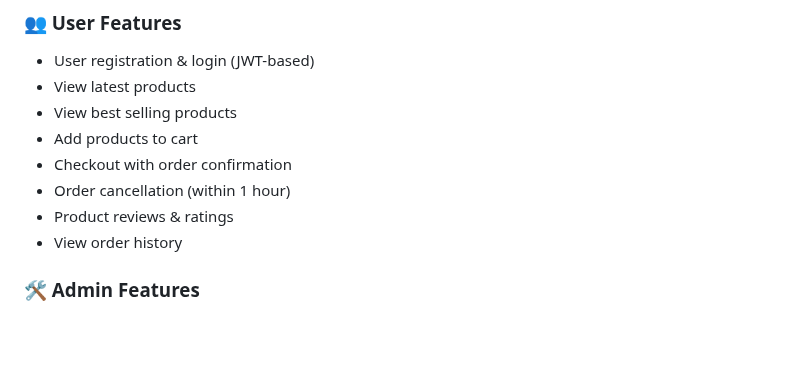
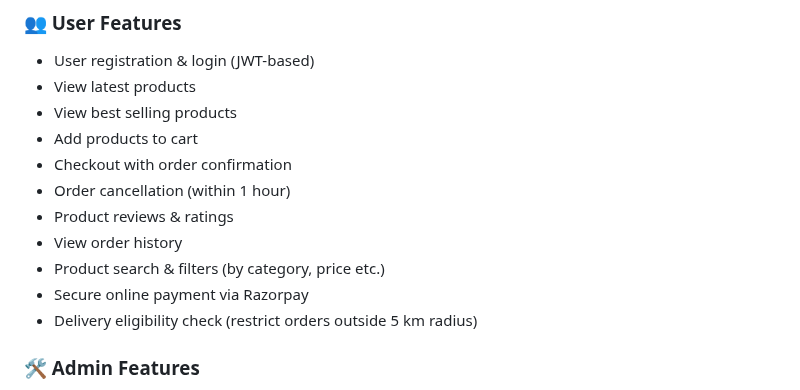
Before and after one commit to Ajith66310/CollegeProject-E-commerce, a Markdown page: README.md, the part around the change. Rendered like a GitHub page; blank space fills up the shorter version.

```diff
--- a/README.md
+++ b/README.md
@@ -13,6 +13,9 @@ This is a full-featured E-Commerce application built with the **MERN Stack (Mong
 - Order cancellation (within 1 hour)
 - Product reviews & ratings
 - View order history
+- Product search & filters (by category, price etc.)
+- Secure online payment via Razorpay
+- Delivery eligibility check (restrict orders outside 5 km radius)
 
 ### 🛠 Admin Features
 - Admin authentication
```
